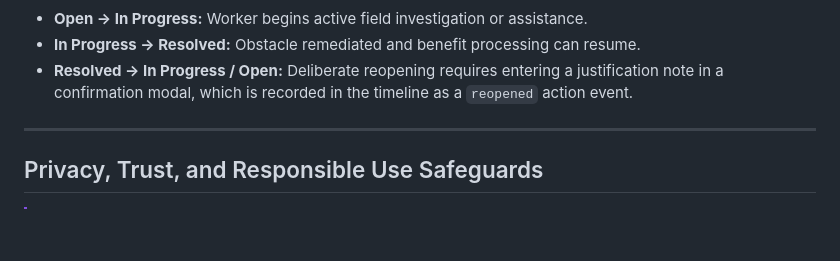
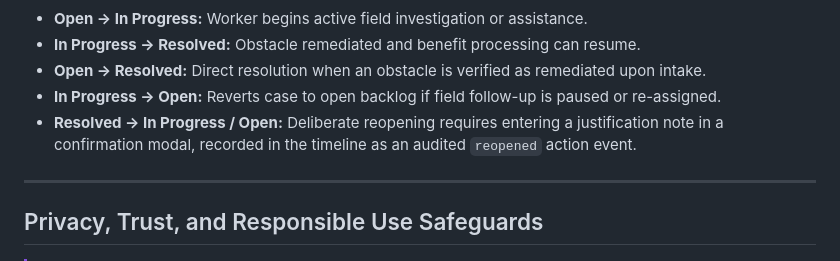
Before and after one commit to red-coder-27/maatru-path, a Markdown page: README.md, the part around one of its changes. GitHub-like rendering; blank space fills up the shorter version.

```diff
--- a/README.md
+++ b/README.md
@@ -241,7 +241,9 @@ flowchart LR
 
 - **Open → In Progress:** Worker begins active field investigation or assistance.
 - **In Progress → Resolved:** Obstacle remediated and benefit processing can resume.
-- **Resolved → In Progress / Open:** Deliberate reopening requires entering a justification note in a confirmation modal, which is recorded in the timeline as a `reopened` action event.
+- **Open → Resolved:** Direct resolution when an obstacle is verified as remediated upon intake.
+- **In Progress → Open:** Reverts case to open backlog if field follow-up is paused or re-assigned.
+- **Resolved → In Progress / Open:** Deliberate reopening requires entering a justification note in a confirmation modal, recorded in the timeline as an audited `reopened` action event.
 
 ---
 
```
Also changed, not shown: other parts of README.md (+4 -4 lines).
